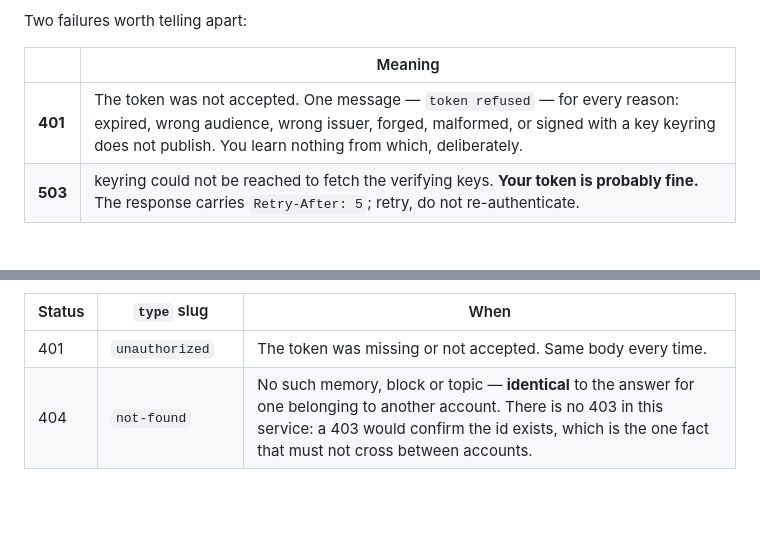
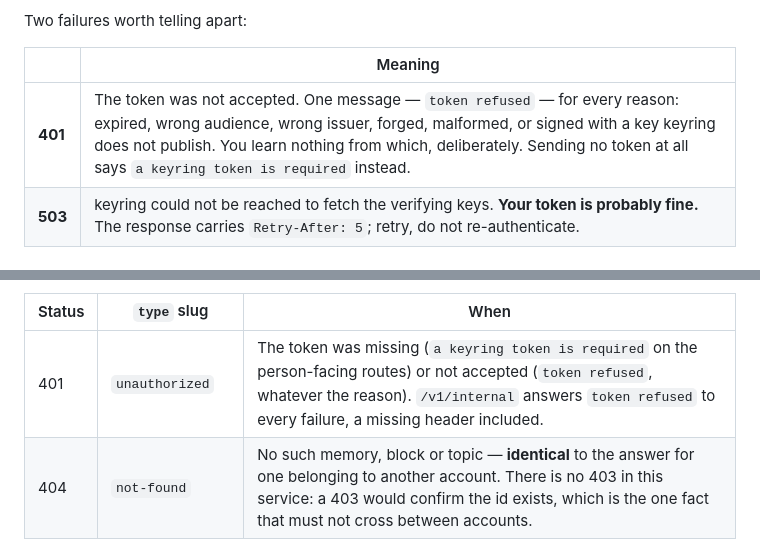
Before and after one commit to tochi-mba/Memory-api, a Markdown page: docs/api.md, 2 parts joined by grey strips. GitHub-like rendering; blank space fills up the shorter version.

```diff
--- a/docs/api.md
+++ b/docs/api.md
@@ -33,7 +33,7 @@ Two failures worth telling apart:
 
 | | Meaning |
 | --- | --- |
-| **401** | The token was not accepted. One message — `token refused` — for every reason: expired, wrong audience, wrong issuer, forged, malformed, or signed with a key keyring does not publish. You learn nothing from which, deliberately. |
+| **401** | The token was not accepted. One message — `token refused` — for every reason: expired, wrong audience, wrong issuer, forged, malformed, or signed with a key keyring does not publish. You learn nothing from which, deliberately. Sending no token at all says `a keyring token is required` instead. |
 | **503** | keyring could not be reached to fetch the verifying keys. **Your token is probably fine.** The response carries `Retry-After: 5`; retry, do not re-authenticate. |
 
 ## The operations
@@ -428,7 +428,7 @@ failing request and asserts it appears nowhere in the response.
 
 | Status | `type` slug | When |
 | --- | --- | --- |
-| 401 | `unauthorized` | The token was missing or not accepted. Same body every time. |
+| 401 | `unauthorized` | The token was missing (`a keyring token is required` on the person-facing routes) or not accepted (`token refused`, whatever the reason). `/v1/internal` answers `token refused` to every failure, a missing header included. |
 | 404 | `not-found` | No such memory, block or topic — **identical** to the answer for one belonging to another account. There is no 403 in this service: a 403 would confirm the id exists, which is the one fact that must not cross between accounts. |
 | 409 | `conflict` | A correction the store cannot apply: already superseded, forgotten, moved between scopes, or starting too early. |
 | 422 | `validation-failed` | The request body or query string broke a rule. Carries `errors`. |
```
Also changed, not shown: docs/operations.md (+2 -1 lines).
